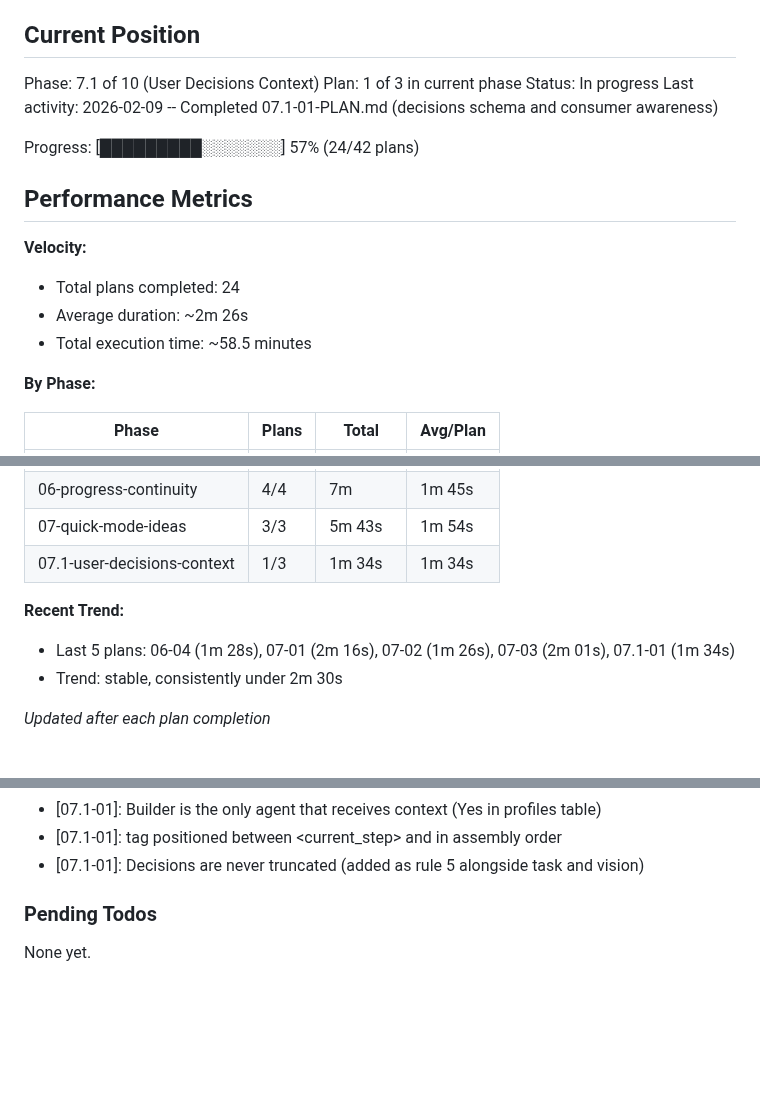
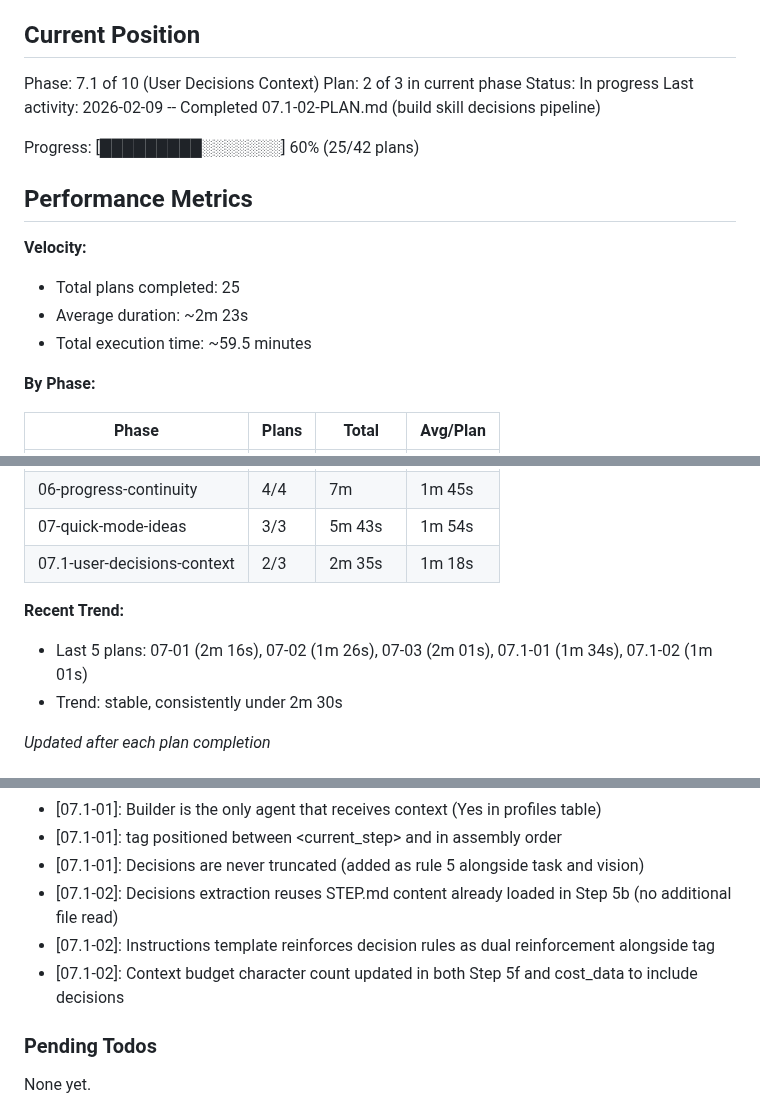
Before and after one commit to noahrasheta/director, a Markdown page: .planning/STATE.md, 3 parts joined by grey strips. Rendered like a GitHub page; blank space fills up the shorter version.

Commit message:
docs(07.1-02): complete build skill decisions pipeline plan
Tasks completed: 1/1
- Add decisions extraction to build skill context assembly

SUMMARY: .planning/phases/07.1-user-decisions-context/07.1-02-SUMMARY.md

Co-Authored-By: Claude Opus 4.6 <noreply@anthropic.com>

```diff
--- a/.planning/STATE.md
+++ b/.planning/STATE.md
@@ -10,18 +10,18 @@ See: .planning/PROJECT.md (updated 2026-02-07)
 ## Current Position
 
 Phase: 7.1 of 10 (User Decisions Context)
-Plan: 1 of 3 in current phase
+Plan: 2 of 3 in current phase
 Status: In progress
-Last activity: 2026-02-09 -- Completed 07.1-01-PLAN.md (decisions schema and consumer awareness)
+Last activity: 2026-02-09 -- Completed 07.1-02-PLAN.md (build skill decisions pipeline)
 
-Progress: [█████████░░░░░░░] 57% (24/42 plans)
+Progress: [█████████░░░░░░░] 60% (25/42 plans)
 
 ## Performance Metrics
 
 **Velocity:**
-- Total plans completed: 24
-- Average duration: ~2m 26s
-- Total execution time: ~58.5 minutes
+- Total plans completed: 25
+- Average duration: ~2m 23s
+- Total execution time: ~59.5 minutes
 
 **By Phase:**
 
@@ -34,10 +34,10 @@ Progress: [█████████░░░░░░░] 57% (24/42 plans)
 | 05-verification | 3/3 | 5m 51s | 1m 57s |
 | 06-progress-continuity | 4/4 | 7m | 1m 45s |
 | 07-quick-mode-ideas | 3/3 | 5m 43s | 1m 54s |
-| 07.1-user-decisions-context | 1/3 | 1m 34s | 1m 34s |
+| 07.1-user-decisions-context | 2/3 | 2m 35s | 1m 18s |
 
 **Recent Trend:**
-- Last 5 plans: 06-04 (1m 28s), 07-01 (2m 16s), 07-02 (1m 26s), 07-03 (2m 01s), 07.1-01 (1m 34s)
+- Last 5 plans: 07-01 (2m 16s), 07-02 (1m 26s), 07-03 (2m 01s), 07.1-01 (1m 34s), 07.1-02 (1m 01s)
 - Trend: stable, consistently under 2m 30s
 
 *Updated after each plan completion*
@@ -145,6 +145,9 @@ Recent decisions affecting current work:
 - [07.1-01]: Builder is the only agent that receives <decisions> context (Yes in profiles table)
 - [07.1-01]: <decisions> tag positioned between <current_step> and <task> in assembly order
 - [07.1-01]: Decisions are never truncated (added as rule 5 alongside task and vision)
+- [07.1-02]: Decisions extraction reuses STEP.md content already loaded in Step 5b (no additional file read)
+- [07.1-02]: Instructions template reinforces decision rules as dual reinforcement alongside <decisions> tag
+- [07.1-02]: Context budget character count updated in both Step 5f and cost_data to include decisions
 
 ### Pending Todos
 
```
Also changed, not shown: other parts of .planning/STATE.md (+1 -1 lines), 1 other file.
